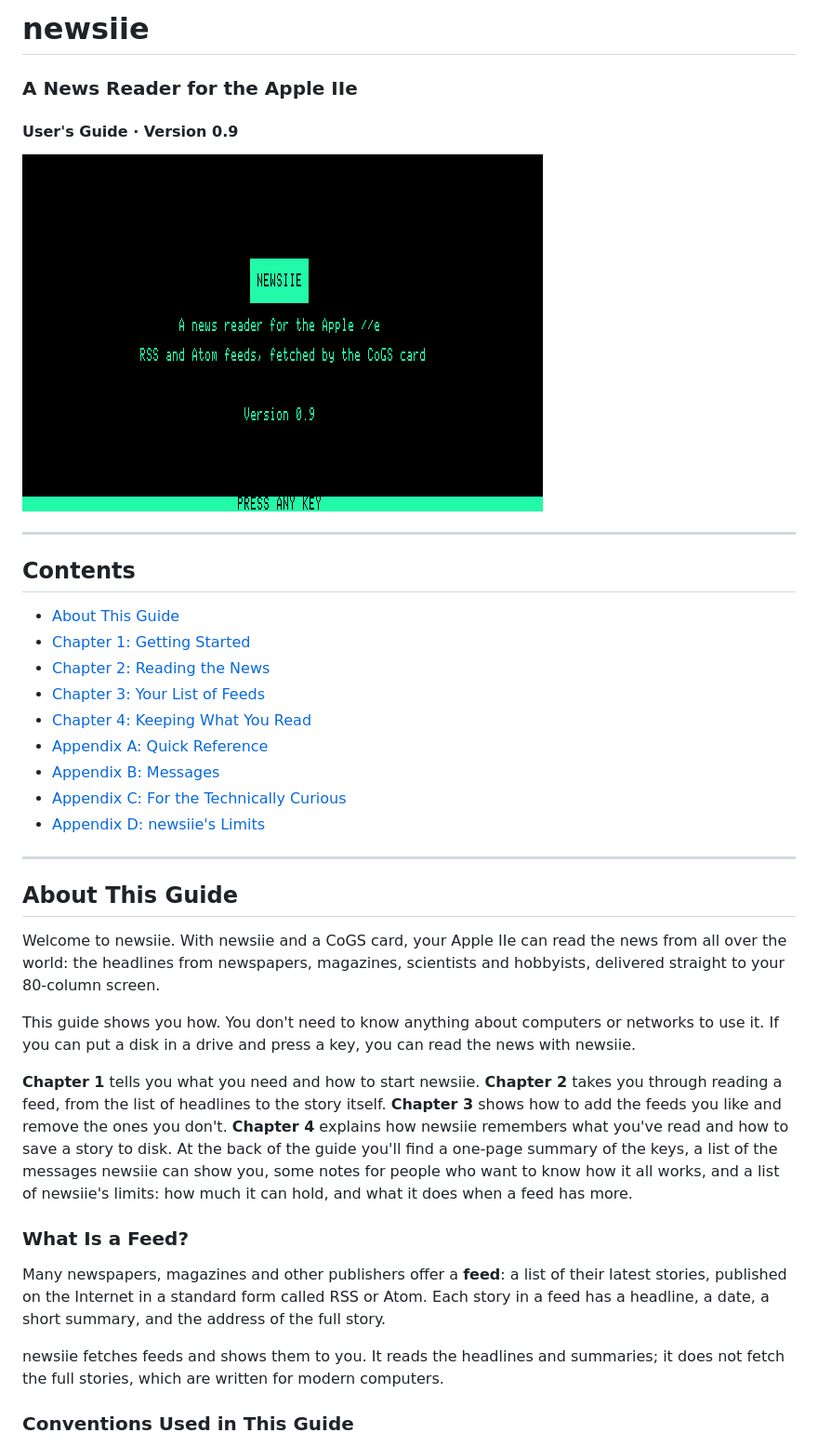
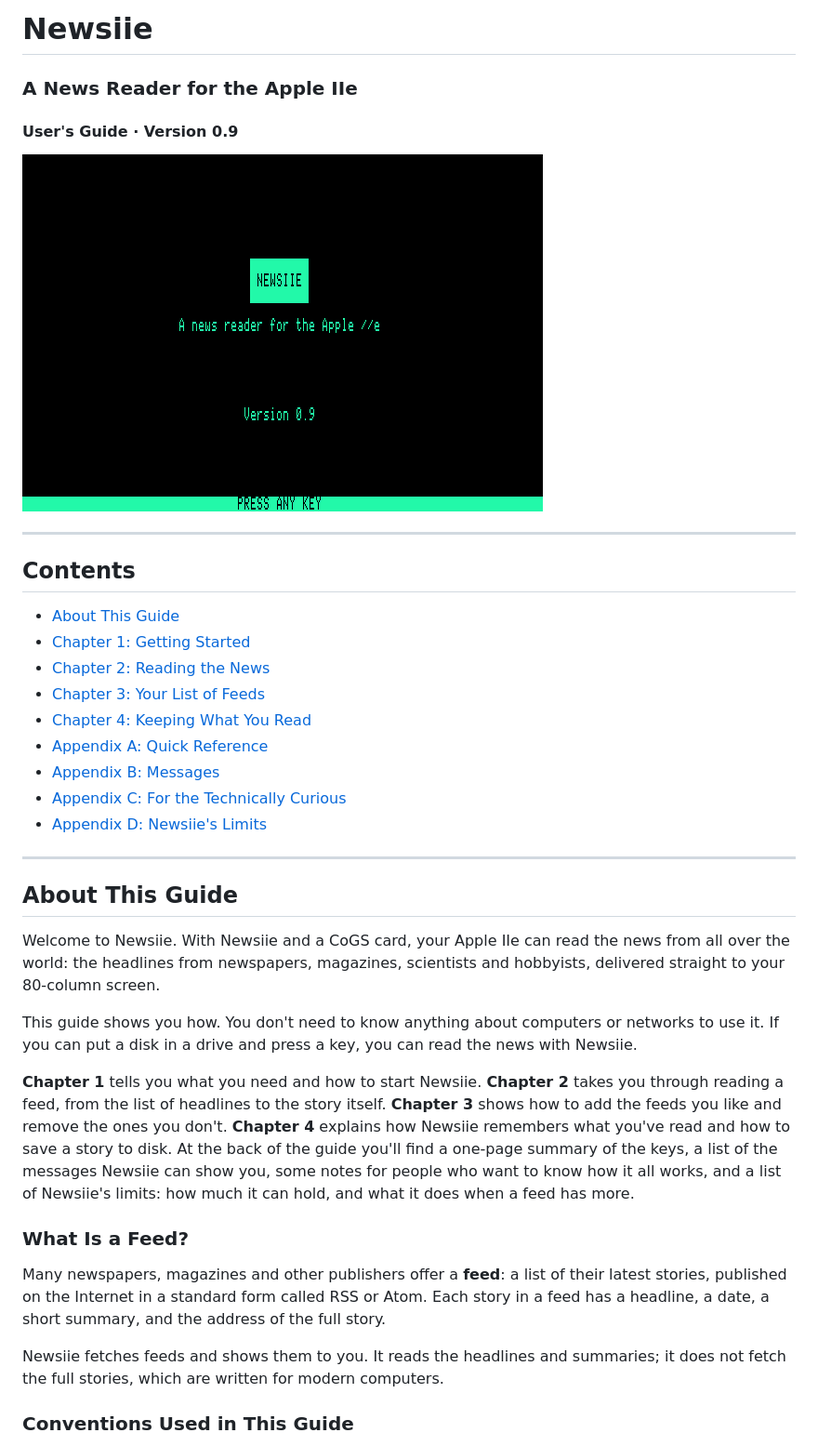
Before and after one commit to ptimmons/newsiie, a Markdown page: docs/MANUAL.md, the part around one of its changes. Shown at 93% size. Drawn GitHub-style; pictures changed too: docs/images/title.png.

```diff
--- a/docs/MANUAL.md
+++ b/docs/MANUAL.md
@@ -1,4 +1,4 @@
-# newsiie
+# Newsiie
 
 ### A News Reader for the Apple IIe
 
@@ -18,29 +18,29 @@
 - [Appendix A: Quick Reference](#appendix-a-quick-reference)
 - [Appendix B: Messages](#appendix-b-messages)
 - [Appendix C: For the Technically Curious](#appendix-c-for-the-technically-curious)
-- [Appendix D: newsiie's Limits](#appendix-d-newsiies-limits)
+- [Appendix D: Newsiie's Limits](#appendix-d-newsiies-limits)
 
 ---
 
 ## About This Guide
 
-Welcome to newsiie. With newsiie and a CoGS card, your Apple IIe can
+Welcome to Newsiie. With Newsiie and a CoGS card, your Apple IIe can
 read the news from all over the world: the headlines from newspapers,
 magazines, scientists and hobbyists, delivered straight to your
 80-column screen.
 
 This guide shows you how. You don't need to know anything about
 computers or networks to use it. If you can put a disk in a drive and
-press a key, you can read the news with newsiie.
+press a key, you can read the news with Newsiie.
 
-**Chapter 1** tells you what you need and how to start newsiie.
+**Chapter 1** tells you what you need and how to start Newsiie.
 **Chapter 2** takes you through reading a feed, from the list of
 headlines to the story itself. **Chapter 3** shows how to add the feeds
 you like and remove the ones you don't. **Chapter 4** explains how
-newsiie remembers what you've read and how to save a story to disk. At
+Newsiie remembers what you've read and how to save a story to disk. At
 the back of the guide you'll find a one-page summary of the keys, a list
-of the messages newsiie can show you, some notes for people who want to
-know how it all works, and a list of newsiie's limits: how much it can
+of the messages Newsiie can show you, some notes for people who want to
+know how it all works, and a list of Newsiie's limits: how much it can
 hold, and what it does when a feed has more.
 
 ### What Is a Feed?
@@ -50,7 +50,7 @@ of their latest stories, published on the Internet in a standard form
 called RSS or Atom. Each story in a feed has a headline, a date, a short
 summary, and the address of the full story.
 
-newsiie fetches feeds and shows them to you. It reads the headlines and
+Newsiie fetches feeds and shows them to you. It reads the headlines and
 summaries; it does not fetch the full stories, which are written for
 modern computers.
 
```
Also changed, not shown: other parts of docs/MANUAL.md (+101 -89 lines), PLAN.md (+39 -11 lines), README.md (+3 -3 lines), 13 other files.
